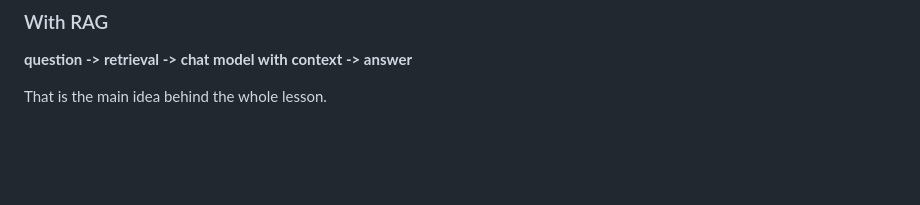
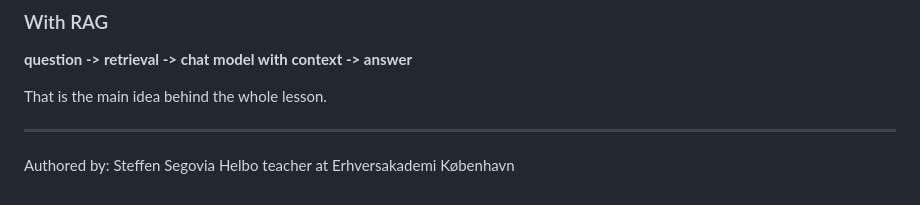
Before and after one commit to LisePetculescu/ollama_x_crewAI_web_rag, a Markdown page: week8_rag_setup_guide.md, the part around the change. Drawn GitHub-style; blank space fills up the shorter version.

Commit message:
credit added

```diff
--- a/week8_rag_setup_guide.md
+++ b/week8_rag_setup_guide.md
@@ -680,3 +680,7 @@ Keep this distinction clear:
 **question -> retrieval -> chat model with context -> answer**
 
 That is the main idea behind the whole lesson.
+
+---
+
+Authored by: Steffen Segovia Helbo teacher at Erhversakademi København
```
